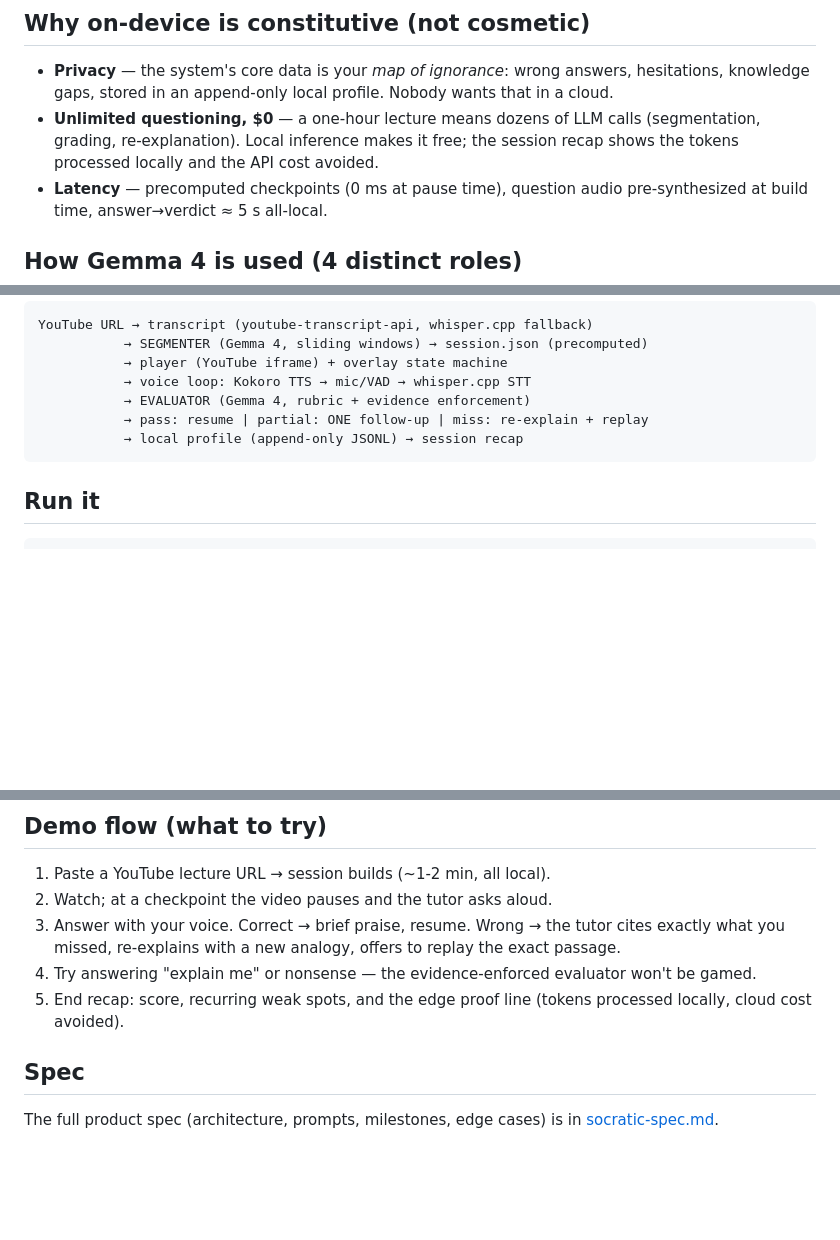
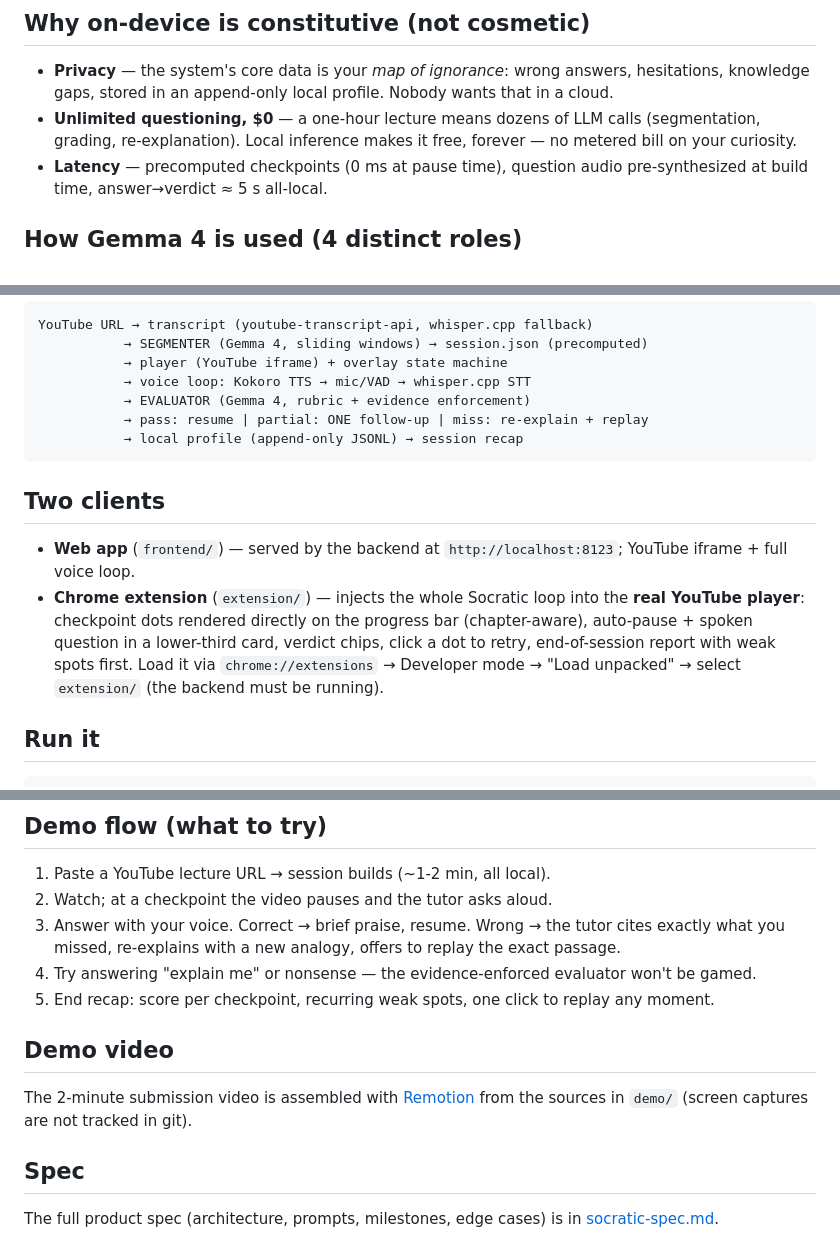
Before and after one commit to arresejo/socratic, a Markdown page: README.md, 3 parts joined by grey strips. Drawn GitHub-style; blank space fills up the shorter version.

Commit message:
README: document the Chrome extension client, fix outdated recap claim

````diff
--- a/README.md
+++ b/README.md
@@ -16,8 +16,8 @@ Kokoro (TTS). After the transcript fetch, no data leaves your disk.
   answers, hesitations, knowledge gaps, stored in an append-only local profile.
   Nobody wants that in a cloud.
 - **Unlimited questioning, $0** — a one-hour lecture means dozens of LLM calls
-  (segmentation, grading, re-explanation). Local inference makes it free; the
-  session recap shows the tokens processed locally and the API cost avoided.
+  (segmentation, grading, re-explanation). Local inference makes it free,
+  forever — no metered bill on your curiosity.
 - **Latency** — precomputed checkpoints (0 ms at pause time), question audio
   pre-synthesized at build time, answer→verdict ≈ 5 s all-local.
 
@@ -46,6 +46,17 @@ YouTube URL → transcript (youtube-transcript-api, whisper.cpp fallback)
            → local profile (append-only JSONL) → session recap
 ```
 
+## Two clients
+
+- **Web app** (`frontend/`) — served by the backend at `http://localhost:8123`;
+  YouTube iframe + full voice loop.
+- **Chrome extension** (`extension/`) — injects the whole Socratic loop into the
+  **real YouTube player**: checkpoint dots rendered directly on the progress bar
+  (chapter-aware), auto-pause + spoken question in a lower-third card, verdict
+  chips, click a dot to retry, end-of-session report with weak spots first.
+  Load it via `chrome://extensions` → Developer mode → "Load unpacked" → select
+  `extension/` (the backend must be running).
+
 ## Run it
 
 ```bash
@@ -73,8 +84,13 @@ Env overrides: `SOCRATIC_LLM_BASE` (default native ollama `localhost:11434`),
    replay the exact passage.
 4. Try answering "explain me" or nonsense — the evidence-enforced evaluator
    won't be gamed.
-5. End recap: score, recurring weak spots, and the edge proof line (tokens
-   processed locally, cloud cost avoided).
+5. End recap: score per checkpoint, recurring weak spots, one click to replay
+   any moment.
+
+## Demo video
+
+The 2-minute submission video is assembled with [Remotion](https://www.remotion.dev)
+from the sources in `demo/` (screen captures are not tracked in git).
 
 ## Spec
 
````
